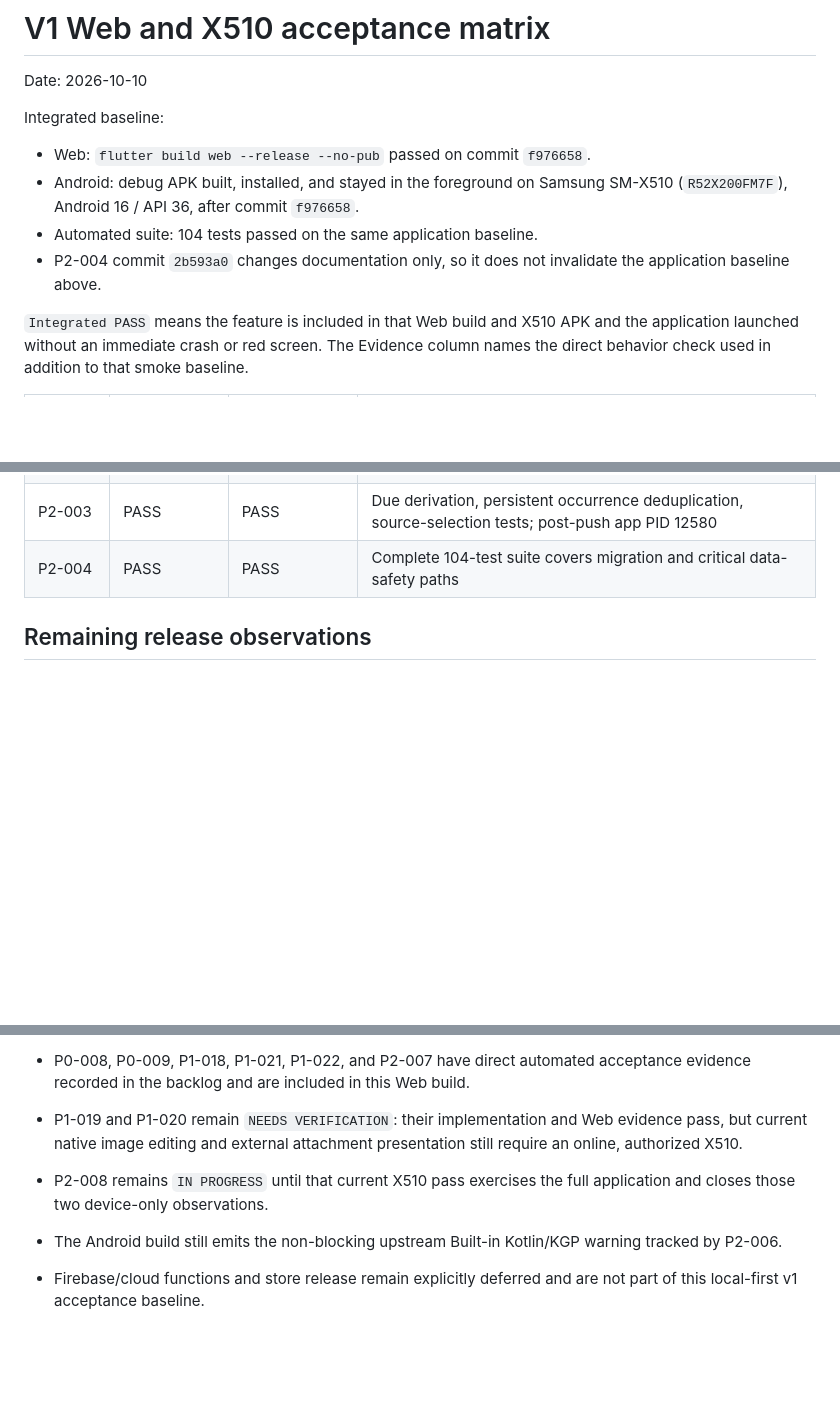
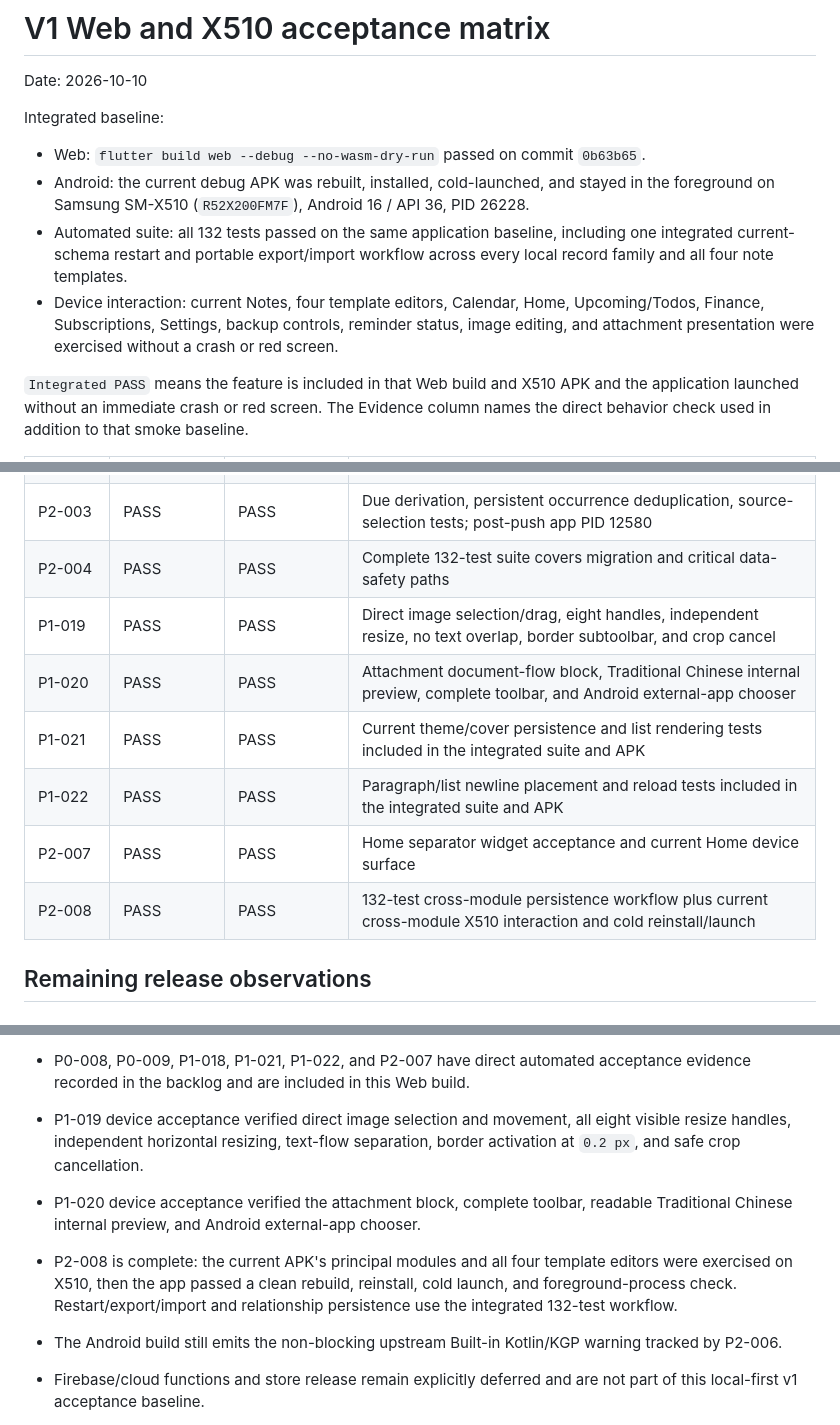
Before and after one commit to Zhu0216/My_Note, a Markdown page: docs/v1_acceptance_matrix.md, 3 parts joined by grey strips. Rendered like a GitHub page; blank space fills up the shorter version.

Commit message:
docs: complete v1 device acceptance

```diff
--- a/docs/v1_acceptance_matrix.md
+++ b/docs/v1_acceptance_matrix.md
@@ -4,12 +4,18 @@ Date: 2026-10-10
 
 Integrated baseline:
 
-- Web: `flutter build web --release --no-pub` passed on commit `f976658`.
-- Android: debug APK built, installed, and stayed in the foreground on Samsung
-  SM-X510 (`R52X200FM7F`), Android 16 / API 36, after commit `f976658`.
-- Automated suite: 104 tests passed on the same application baseline.
-- P2-004 commit `2b593a0` changes documentation only, so it does not invalidate
-  the application baseline above.
+- Web: `flutter build web --debug --no-wasm-dry-run` passed on commit
+  `0b63b65`.
+- Android: the current debug APK was rebuilt, installed, cold-launched, and
+  stayed in the foreground on Samsung SM-X510 (`R52X200FM7F`), Android 16 /
+  API 36, PID 26228.
+- Automated suite: all 132 tests passed on the same application baseline,
+  including one integrated current-schema restart and portable export/import
+  workflow across every local record family and all four note templates.
+- Device interaction: current Notes, four template editors, Calendar, Home,
+  Upcoming/Todos, Finance, Subscriptions, Settings, backup controls, reminder
+  status, image editing, and attachment presentation were exercised without a
+  crash or red screen.
 
 `Integrated PASS` means the feature is included in that Web build and X510 APK
 and the application launched without an immediate crash or red screen. The
@@ -45,7 +51,13 @@ baseline.
 | P2-001 | PASS | PASS | Web and Android release/debug builds with selected notification package stack |
 | P2-002 | Integrated PASS | PASS | Native X510 integration created, found, and cancelled a pending notification; post-push app PID 11690 |
 | P2-003 | PASS | PASS | Due derivation, persistent occurrence deduplication, source-selection tests; post-push app PID 12580 |
-| P2-004 | PASS | PASS | Complete 104-test suite covers migration and critical data-safety paths |
+| P2-004 | PASS | PASS | Complete 132-test suite covers migration and critical data-safety paths |
+| P1-019 | PASS | PASS | Direct image selection/drag, eight handles, independent resize, no text overlap, border subtoolbar, and crop cancel |
+| P1-020 | PASS | PASS | Attachment document-flow block, Traditional Chinese internal preview, complete toolbar, and Android external-app chooser |
+| P1-021 | PASS | PASS | Current theme/cover persistence and list rendering tests included in the integrated suite and APK |
+| P1-022 | PASS | PASS | Paragraph/list newline placement and reload tests included in the integrated suite and APK |
+| P2-007 | PASS | PASS | Home separator widget acceptance and current Home device surface |
+| P2-008 | PASS | PASS | 132-test cross-module persistence workflow plus current cross-module X510 interaction and cold reinstall/launch |
 
 ## Remaining release observations
 
@@ -63,11 +75,16 @@ baseline.
 - P0-008, P0-009, P1-018, P1-021, P1-022, and P2-007 have direct automated
   acceptance evidence recorded in the backlog and are included in this Web
   build.
-- P1-019 and P1-020 remain `NEEDS VERIFICATION`: their implementation and Web
-  evidence pass, but current native image editing and external attachment
-  presentation still require an online, authorized X510.
-- P2-008 remains `IN PROGRESS` until that current X510 pass exercises the full
-  application and closes those two device-only observations.
+- P1-019 device acceptance verified direct image selection and movement, all
+  eight visible resize handles, independent horizontal resizing, text-flow
+  separation, border activation at `0.2 px`, and safe crop cancellation.
+- P1-020 device acceptance verified the attachment block, complete toolbar,
+  readable Traditional Chinese internal preview, and Android external-app
+  chooser.
+- P2-008 is complete: the current APK's principal modules and all four template
+  editors were exercised on X510, then the app passed a clean rebuild,
+  reinstall, cold launch, and foreground-process check. Restart/export/import
+  and relationship persistence use the integrated 132-test workflow.
 
 - The Android build still emits the non-blocking upstream Built-in Kotlin/KGP
   warning tracked by P2-006.
```
Also changed, not shown: docs/grill_me_backlog.md (+27 -9 lines).
